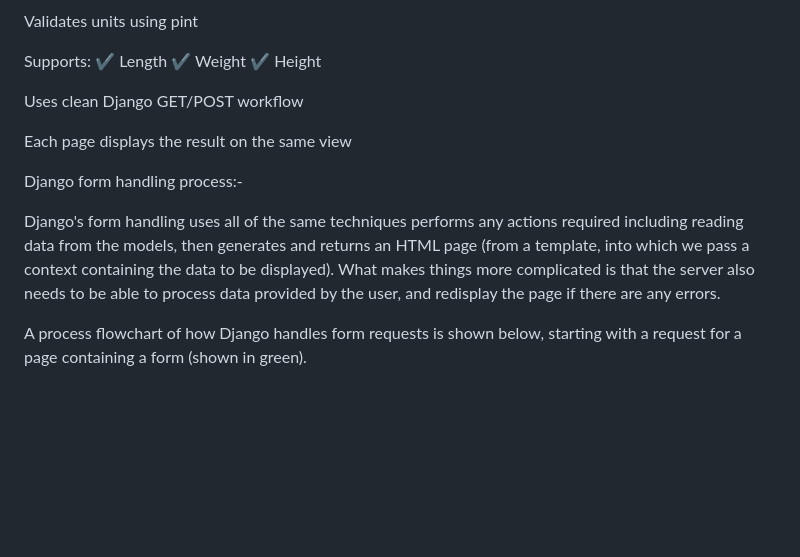
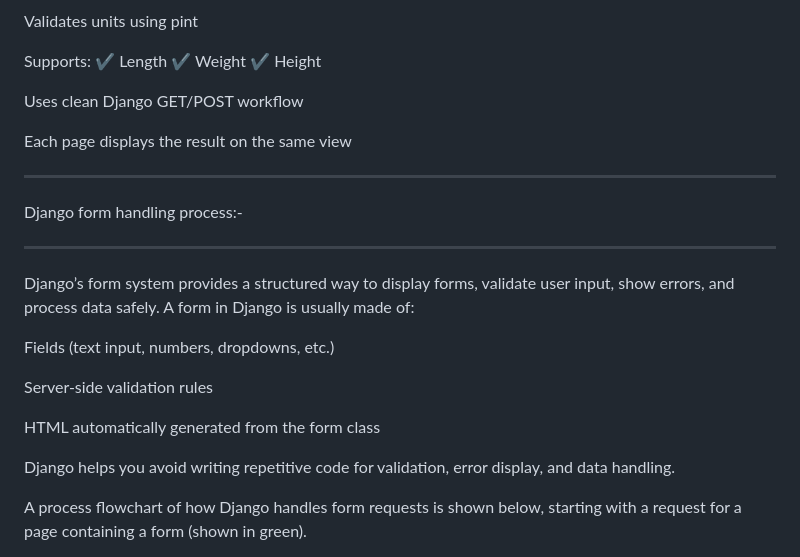
Before and after one commit to chadwick223/UNIT-CONVERTER, a Markdown page: README.md, the part around the change. GitHub-like rendering; blank space fills up the shorter version.

Commit message:
Enhance README with details on Django form handling
Expanded explanation of Django's form handling process and its components.

```diff
--- a/README.md
+++ b/README.md
@@ -23,9 +23,21 @@ Uses clean Django GET/POST workflow
 
 Each page displays the result on the same view
 
+-----------------------------------------------------------------------------------------------------------------------------------------------------------------------------------------------------------------
+
 Django form handling process:-
 
-Django's form handling uses all of the same techniques  performs any actions required including reading data from the models, then generates and returns an HTML page (from a template, into which we pass a context containing the data to be displayed). What makes things more complicated is that the server also needs to be able to process data provided by the user, and redisplay the page if there are any errors.
+-------------------------------------------------------------------------------------------------------------------------------------------------------------------------------------------------------------------
+
+Django’s form system provides a structured way to display forms, validate user input, show errors, and process data safely. A form in Django is usually made of:
+
+Fields (text input, numbers, dropdowns, etc.)
+
+Server-side validation rules
+
+HTML automatically generated from the form class
+
+Django helps you avoid writing repetitive code for validation, error display, and data handling.
 
 A process flowchart of how Django handles form requests is shown below, starting with a request for a page containing a form (shown in green).
 
```
